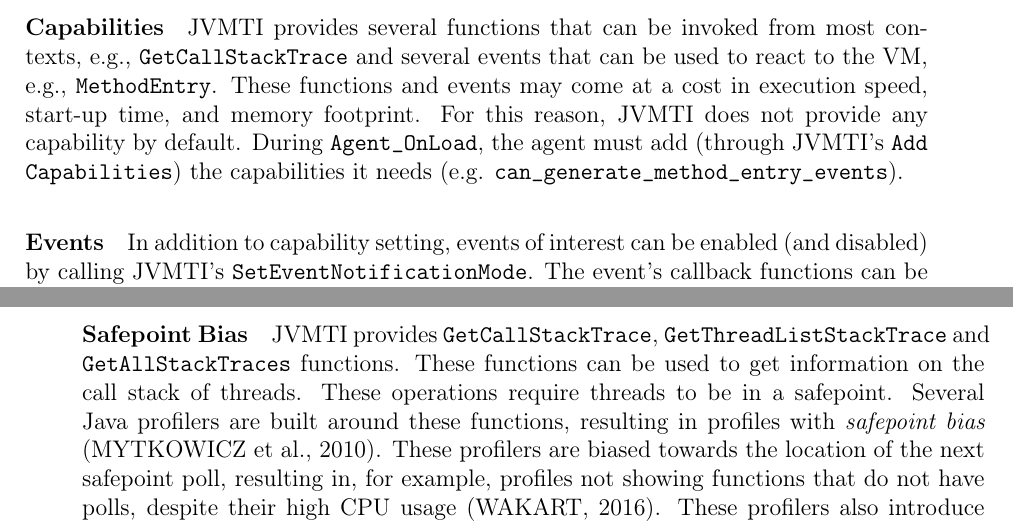
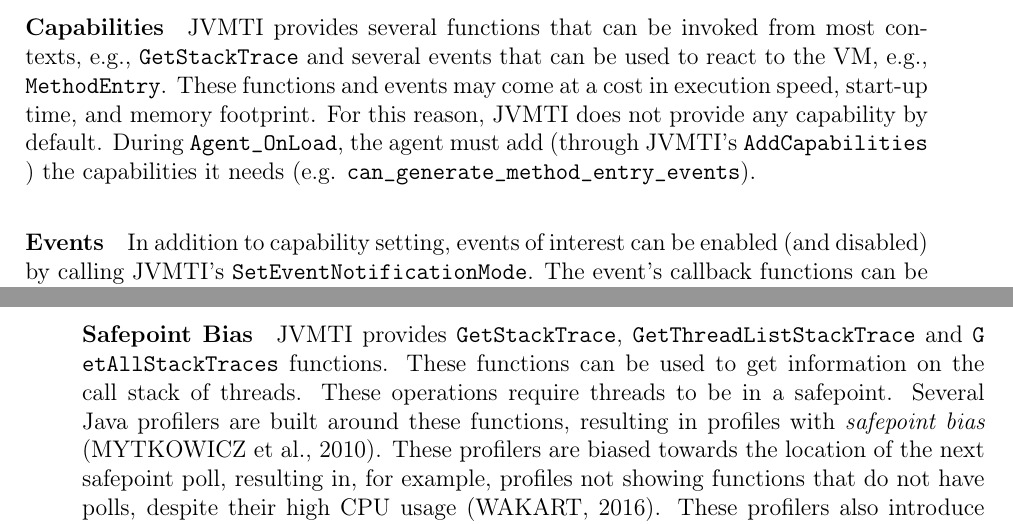
Before and after one commit to thelink2012/undergrad-thesis, a LaTeX thesis (main.tex, which reads src/background.tex): two parts of pages 26 and 27 of 67, joined at a grey line, cut so that both start at the same text. Compiled offline with pdfLaTeX.

Commit message:
fix GetCallStackTrace -> GetStackTrace

```diff
--- a/src/background.tex
+++ b/src/background.tex
@@ -77,7 +77,7 @@ JVMTI follows most of the approaches in JNI, such as using the same data types a
 
 \subsubsection*{Capabilities}
 
-JVMTI provides several functions that can be invoked from most contexts, e.g., \apijvmtiref{GetCallStackTrace} and several events that can be used to react to the VM, e.g., \apijvmtiref{MethodEntry}. These functions and events may come at a cost in execution speed, start-up time, and memory footprint. For this reason, JVMTI does not provide any capability by default. During \code{Agent_OnLoad}, the agent must add (through JVMTI's \apijvmtiref{AddCapabilities}) the capabilities it needs (e.g. \apijvmtiref{can_generate_method_entry_events}).
+JVMTI provides several functions that can be invoked from most contexts, e.g., \apijvmtiref{GetStackTrace} and several events that can be used to react to the VM, e.g., \apijvmtiref{MethodEntry}. These functions and events may come at a cost in execution speed, start-up time, and memory footprint. For this reason, JVMTI does not provide any capability by default. During \code{Agent_OnLoad}, the agent must add (through JVMTI's \apijvmtiref{AddCapabilities}) the capabilities it needs (e.g. \apijvmtiref{can_generate_method_entry_events}).
 
 \subsubsection*{Events}
 
@@ -103,7 +103,7 @@ Whenever the JVM needs to perform an operation that requires a safepoint (e.g.,
 
 \subsubsection*{Safepoint Bias}
 
-JVMTI provides \apijvmtiref{GetCallStackTrace}, \apijvmtiref{GetThreadListStackTrace} and \apijvmtiref{GetAllStackTraces} functions. These functions can be used to get information on the call stack of threads. These operations require threads to be in a safepoint. Several Java profilers are built around these functions, resulting in profiles with \emph{safepoint bias} \cite{mytkowicz2010evaluating}. These profilers are biased towards the location of the next safepoint poll, resulting in, for example, profiles not showing functions that do not have polls, despite their high CPU usage \cite{wakart2016terrible}. These profilers also introduce additional overhead associated with time to safepoint.
+JVMTI provides \apijvmtiref{GetStackTrace}, \apijvmtiref{GetThreadListStackTrace} and \apijvmtiref{GetAllStackTraces} functions. These functions can be used to get information on the call stack of threads. These operations require threads to be in a safepoint. Several Java profilers are built around these functions, resulting in profiles with \emph{safepoint bias} \cite{mytkowicz2010evaluating}. These profilers are biased towards the location of the next safepoint poll, resulting in, for example, profiles not showing functions that do not have polls, despite their high CPU usage \cite{wakart2016terrible}. These profilers also introduce additional overhead associated with time to safepoint.
 
 Open-source profilers that mitigate the safepoint bias exists \cite{nisbet2019profiling}. \code{perf-map-agent} \cite{perfmapagent} is capable of profiling kernel, native, and JIT-generated code by producing JIT stack maps for Linux's \code{perf} tool. However, it cannot profile interpreted code. \code{honest-profiler} \cite{honestprofiler} uses the \code{AsyncGetCallTrace} undocumented API to circumvent JVMTI's safepoint strategy. It can trace interpreted code but not kernel and native code. \code{async-profiler} \cite{asyncprofiler} is a hybrid of both approaches and can sample native, kernel, interpreted, and JIT-compiled code.
 
```
